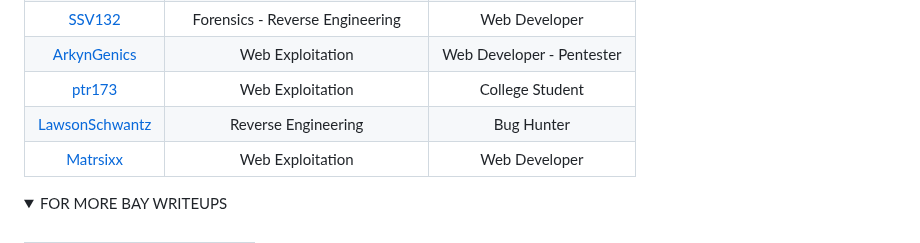
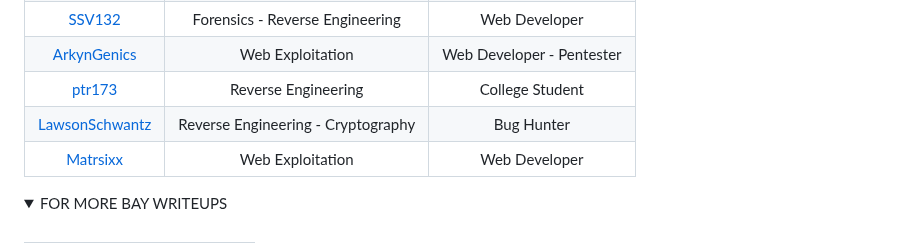
Before and after one commit to jon-brandy/CTF-WRITE-UP, a Markdown page: README.md, the part around the change. Drawn GitHub-style; folded sections open.

```diff
--- a/README.md
+++ b/README.md
@@ -287,8 +287,8 @@ rely on problem solving skills and creative thinking.
 |[stephanchandra](https://github.com/stephanchandra)|Cryptography|Mentor|
 |[SSV132](https://github.com/SSV132)|Forensics - Reverse Engineering|Web Developer|
 |[ArkynGenics](https://github.com/ArkynGenics)|Web Exploitation|Web Developer - Pentester|
-|[ptr173](https://github.com/ptr173)|Web Exploitation|College Student|
-|[LawsonSchwantz](https://github.com/LawsonSchwantz)|Reverse Engineering|Bug Hunter|
+|[ptr173](https://github.com/ptr173)|Reverse Engineering|College Student|
+|[LawsonSchwantz](https://github.com/LawsonSchwantz)|Reverse Engineering - Cryptography|Bug Hunter|
 |[Matrsixx](https://github.com/Matrsixx)|Web Exploitation|Web Developer|
 
 </details>
```
